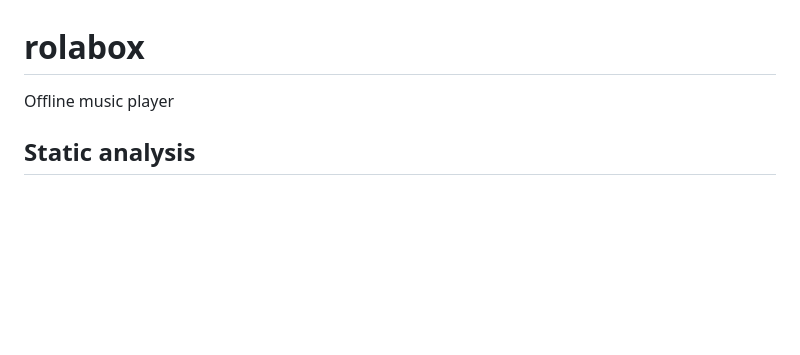
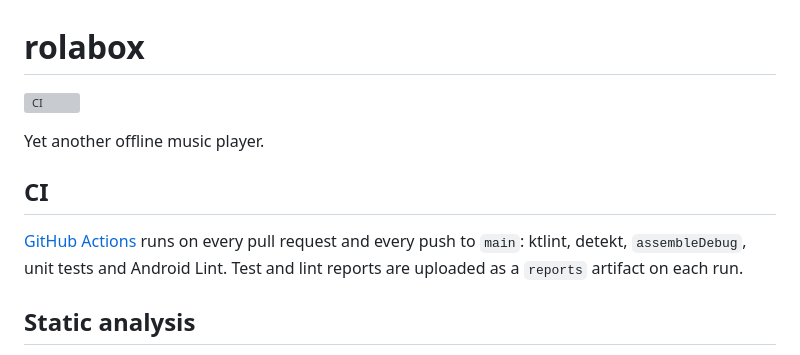
Before and after one commit to toomanyeduardos/rolabox, a Markdown page: README.md, the part around the change. GitHub-like rendering; blank space fills up the shorter version; grey boxes are pictures that could not be loaded.

Commit message:
CI pipeline changes

```diff
--- a/README.md
+++ b/README.md
@@ -1,5 +1,12 @@
 # rolabox
-Offline music player
+
+[![CI](https://github.com/toomanyeduardos/rolabox/actions/workflows/ci.yml/badge.svg?branch=main)](https://github.com/toomanyeduardos/rolabox/actions/workflows/ci.yml)
+
+Yet another offline music player.
+
+## CI
+
+[GitHub Actions](.github/workflows/ci.yml) runs on every pull request and every push to `main`: ktlint, detekt, `assembleDebug`, unit tests and Android Lint. Test and lint reports are uploaded as a `reports` artifact on each run.
 
 ## Static analysis
 
```
